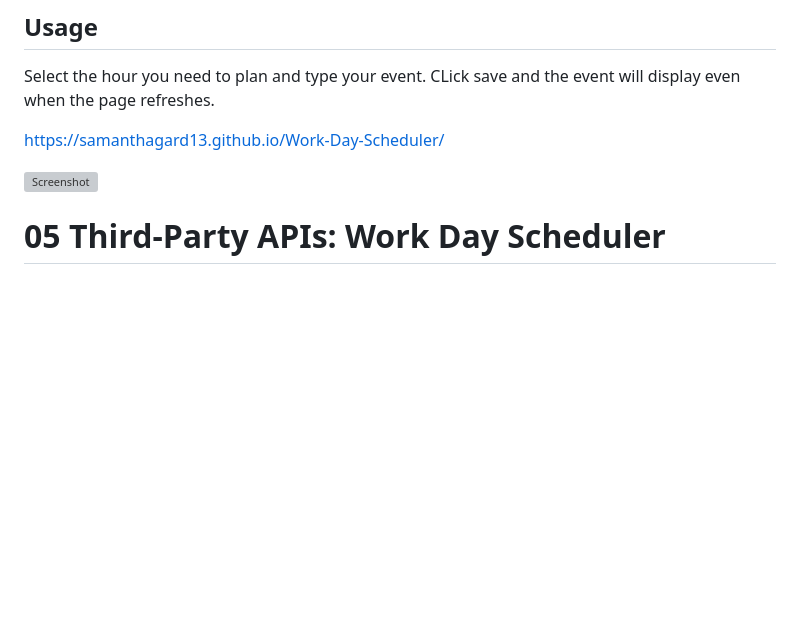
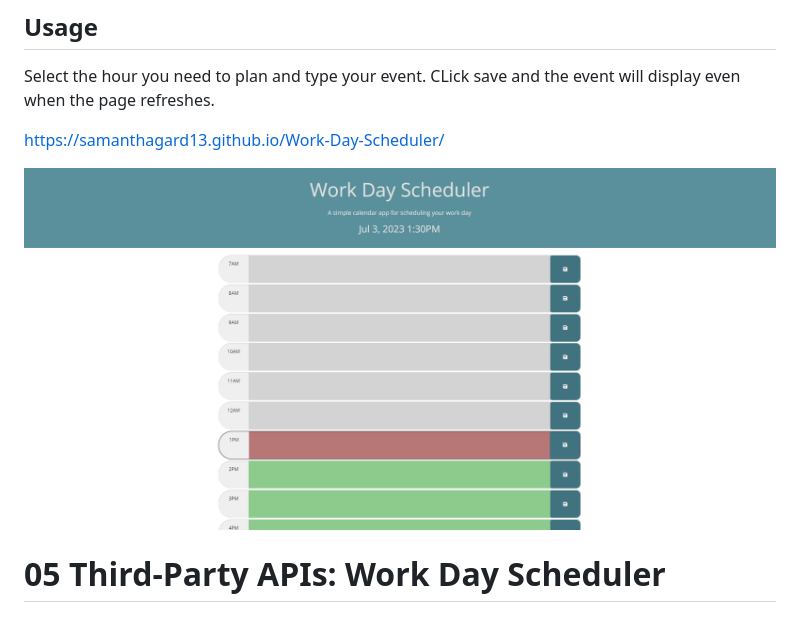
Before and after one commit to samanthagard13/Work-Day-Scheduler, a Markdown page: README.md, the part around the change. Drawn GitHub-style; blank space fills up the shorter version; grey boxes are pictures that could not be loaded.

Commit message:
file destination fixes

```diff
--- a/README.md
+++ b/README.md
@@ -9,7 +9,7 @@ Select the hour you need to plan and type your event. CLick save and the event w
 
 https://samanthagard13.github.io/Work-Day-Scheduler/
 
-![Screenshot](./Develop/Images/Screenshot.png)
+![Screenshot](./Images/Screenshot.png)
 
 
 
```
